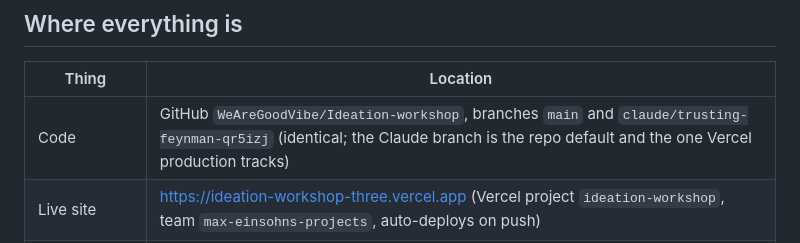
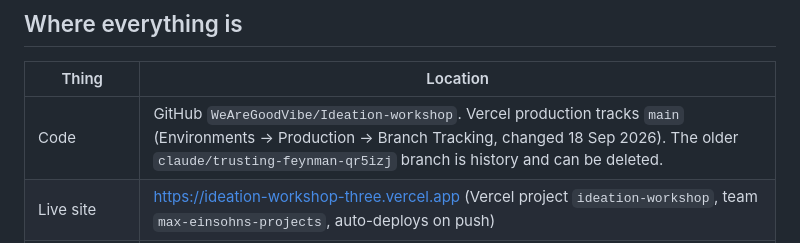
Before and after one commit to WeAreGoodVibe/Ideation-workshop, a Markdown page: docs/HANDOVER.md, the part around the change. Drawn GitHub-style.

Commit message:
Handover: production now tracks main
Co-Authored-By: Claude Fable 5.1 <noreply@anthropic.com>
Claude-Session: https://claude.ai/code/session_01Y4NnwLtPmcRWoSZxSmMXnZ

```diff
--- a/docs/HANDOVER.md
+++ b/docs/HANDOVER.md
@@ -12,7 +12,7 @@ Built for reuse: every workshop stores its own template (client name, teams, pha
 
 | Thing | Location |
 |---|---|
-| Code | GitHub `WeAreGoodVibe/Ideation-workshop`, branches `main` and `claude/trusting-feynman-qr5izj` (identical; the Claude branch is the repo default and the one Vercel production tracks) |
+| Code | GitHub `WeAreGoodVibe/Ideation-workshop`. Vercel production tracks `main` (Environments → Production → Branch Tracking, changed 18 Sep 2026). The older `claude/trusting-feynman-qr5izj` branch is history and can be deleted. |
 | Live site | https://ideation-workshop-three.vercel.app (Vercel project `ideation-workshop`, team `max-einsohns-projects`, auto-deploys on push) |
 | Database and login | Supabase project `iaqtvtqsputfnityhfog` (name Ideation-Workshop, Singapore region) |
 | claude.ai Artifact version | https://claude.ai/artifact/3jjeNVkZcnzL2CpH18xzTi (older build: no login, uses Artifact capabilities instead) |
```
